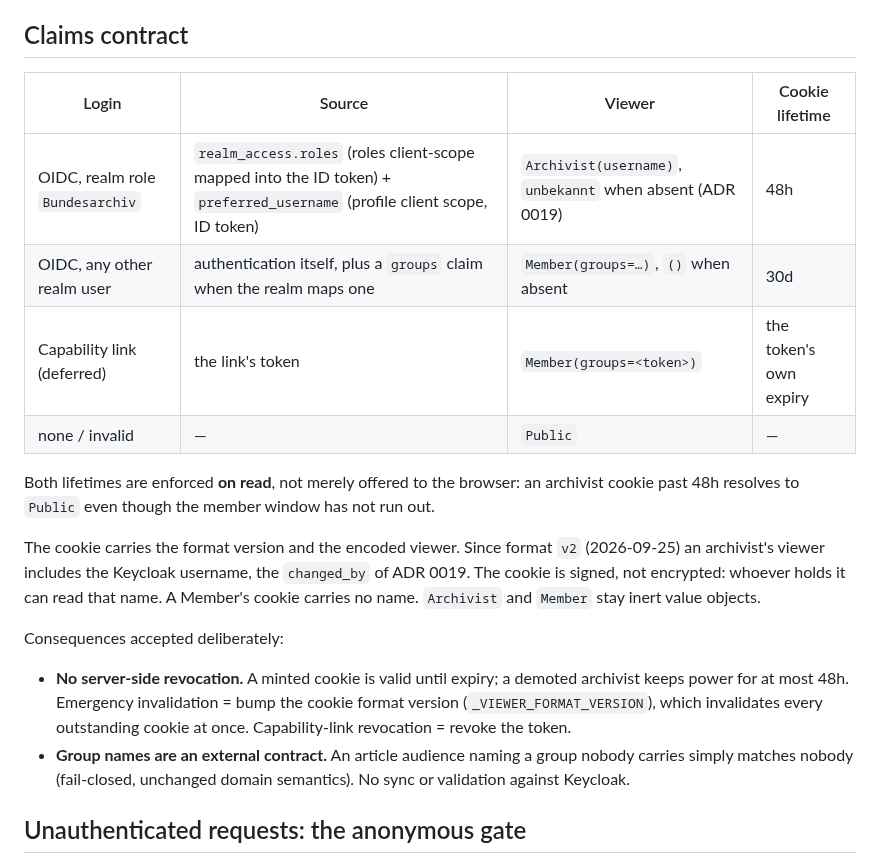
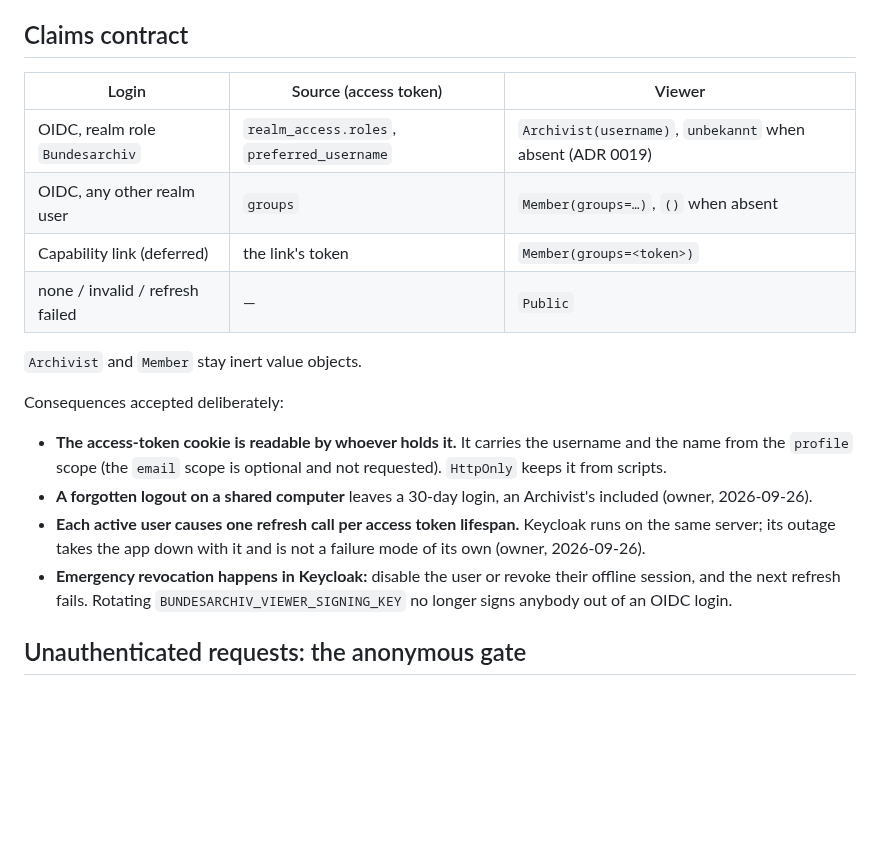
Before and after one commit to deutscher-pfadfinderbund/bundesarchiv, a Markdown page: docs/adr/0018-auth-keycloak-oidc-guest-passwords.md, the part around one of its changes. Drawn GitHub-style; blank space fills up the shorter version.

```diff
--- a/docs/adr/0018-auth-keycloak-oidc-guest-passwords.md
+++ b/docs/adr/0018-auth-keycloak-oidc-guest-passwords.md
@@ -36,32 +83,28 @@ audit trail is built, as ADR 0019's version history with `changed_by`.)*
 
 ## Claims contract
 
-| Login | Source | Viewer | Cookie lifetime |
-|---|---|---|---|
-| OIDC, realm role `Bundesarchiv` | `realm_access.roles` (roles client-scope mapped into the ID token) + `preferred_username` (profile client scope, ID token) | `Archivist(username)`, `unbekannt` when absent (ADR 0019) | 48h |
-| OIDC, any other realm user | authentication itself, plus a `groups` claim when the realm maps one | `Member(groups=…)`, `()` when absent | 30d |
-| Capability link (deferred) | the link's token | `Member(groups=<token>)` | the token's own expiry |
-| none / invalid | — | `Public` | — |
+| Login | Source (access token) | Viewer |
+|---|---|---|
+| OIDC, realm role `Bundesarchiv` | `realm_access.roles`, `preferred_username` | `Archivist(username)`, `unbekannt` when absent (ADR 0019) |
+| OIDC, any other realm user | `groups` | `Member(groups=…)`, `()` when absent |
+| Capability link (deferred) | the link's token | `Member(groups=<token>)` |
+| none / invalid / refresh failed | — | `Public` |
 
-Both lifetimes are enforced **on read**, not merely offered to the browser: an
-archivist cookie past 48h resolves to `Public` even though the member window has
-not run out.
-
-The cookie carries the format version and the encoded viewer. Since format `v2`
-(2026-09-25) an archivist's viewer includes the Keycloak username, the
-`changed_by` of ADR 0019. The cookie is signed, not encrypted: whoever holds it
-can read that name. A Member's cookie carries no name. `Archivist` and `Member`
-stay inert value objects.
+`Archivist` and `Member` stay inert value objects.
 
 Consequences accepted deliberately:
 
-- **No server-side revocation.** A minted cookie is valid until expiry; a
-  demoted archivist keeps power for at most 48h. Emergency invalidation = bump
-  the cookie format version (`_VIEWER_FORMAT_VERSION`), which invalidates every
-  outstanding cookie at once. Capability-link revocation = revoke the token.
-- **Group names are an external contract.** An article audience naming a group
-  nobody carries simply matches nobody (fail-closed, unchanged domain
-  semantics). No sync or validation against Keycloak.
+- **The access-token cookie is readable by whoever holds it.** It carries the
+  username and the name from the `profile` scope (the `email` scope is optional
+  and not requested). `HttpOnly` keeps it from scripts.
+- **A forgotten logout on a shared computer** leaves a 30-day login, an
+  Archivist's included (owner, 2026-09-26).
+- **Each active user causes one refresh call per access token lifespan.**
+  Keycloak runs on the same server; its outage takes the app down with it and
+  is not a failure mode of its own (owner, 2026-09-26).
+- **Emergency revocation happens in Keycloak:** disable the user or revoke
+  their offline session, and the next refresh fails. Rotating
+  `BUNDESARCHIV_VIEWER_SIGNING_KEY` no longer signs anybody out of an OIDC login.
 
 ## Unauthenticated requests: the anonymous gate
 
```
Also changed, not shown: other parts of docs/adr/0018-auth-keycloak-oidc-guest-passwords.md (+124 -82 lines).
